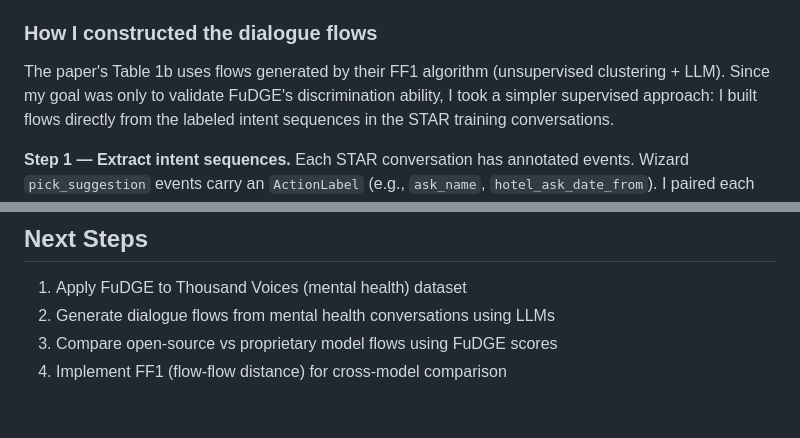
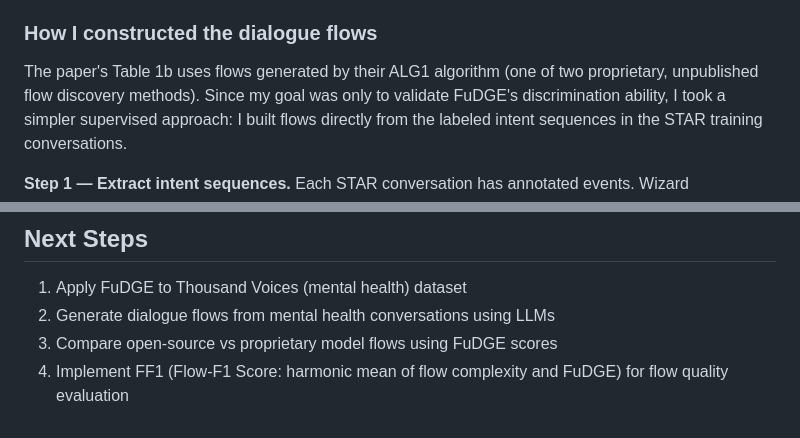
Before and after one commit to ratneshwaran/fudge_validate, a Markdown page: VALIDATION_REPORT.md, 2 parts joined by grey strips. Rendered like a GitHub page.

Commit message:
Fix incorrect FF1 references in validation report
FF1 is a metric (Flow-F1 Score), not a flow generation algorithm.
Corrected to reference ALG1 as the flow discovery method and
clarified FF1's definition as harmonic mean of flow complexity and FuDGE.

```diff
--- a/VALIDATION_REPORT.md
+++ b/VALIDATION_REPORT.md
@@ -63,8 +63,9 @@ it exhaustively, then ran the discrimination experiment on the STAR dataset.
 
 ### How I constructed the dialogue flows
 
-The paper's Table 1b uses flows generated by their FF1 algorithm (unsupervised
-clustering + LLM). Since my goal was only to validate FuDGE's discrimination ability,
+The paper's Table 1b uses flows generated by their ALG1 algorithm (one of two
+proprietary, unpublished flow discovery methods). Since my goal was only to validate
+FuDGE's discrimination ability,
 I took a simpler supervised approach: I built flows directly from the labeled intent
 sequences in the STAR training conversations.
 
@@ -217,4 +218,4 @@ applied to mental health dialogue data for comparing flows generated by differen
 1. Apply FuDGE to Thousand Voices (mental health) dataset
 2. Generate dialogue flows from mental health conversations using LLMs
 3. Compare open-source vs proprietary model flows using FuDGE scores
-4. Implement FF1 (flow-flow distance) for cross-model comparison
+4. Implement FF1 (Flow-F1 Score: harmonic mean of flow complexity and FuDGE) for flow quality evaluation
```
